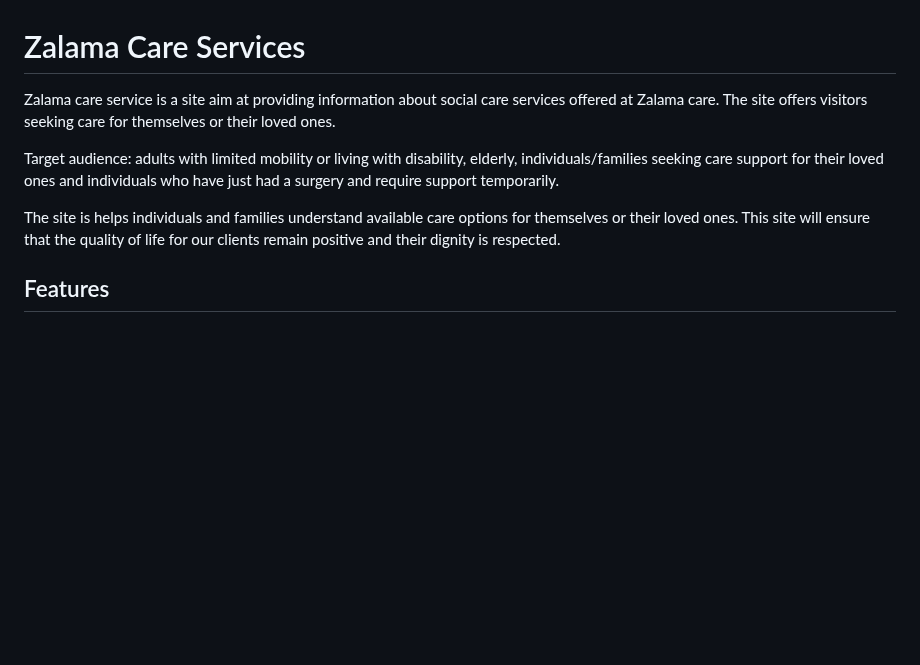
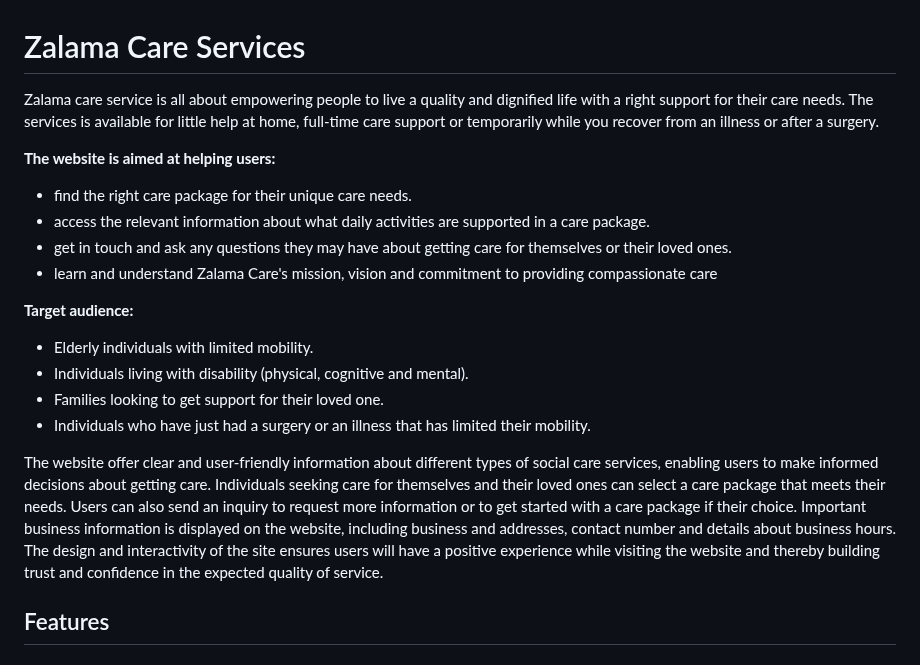
Before and after one commit to tumelo-maja/delicate-care, a Markdown page: README.md, the part around the change. Drawn GitHub-style; blank space fills up the shorter version.

Commit message:
Revise project summary

```diff
--- a/README.md
+++ b/README.md
@@ -1,10 +1,20 @@
 # Zalama Care Services
 
-Zalama care service is a site aim at providing information about social care services offered at Zalama care. The site offers visitors seeking care for themselves or their loved ones.
+Zalama care service is all about empowering people to live a quality and dignified life with a right support for their care needs. The services is available for little help at home, full-time care support or temporarily while you recover from an illness or after a surgery.
 
-Target audience: adults with limited mobility or living with disability, elderly, individuals/families seeking care support for their loved ones and individuals who have just had a surgery and require support temporarily.
+**The website is aimed at helping users:**
+ - find the right care package for their unique care needs.
+ - access the relevant information about what daily activities are supported in a care package.
+ - get in touch and ask any questions they may have about getting care for themselves or their loved ones.
+ - learn and understand Zalama Care's mission, vision and commitment to providing compassionate care
 
-The site is helps individuals and families understand available care options for themselves or their loved ones. This site will ensure that the quality of life for our clients remain positive and their dignity is respected.
+**Target audience:**
+- Elderly individuals with limited mobility.
+- Individuals living with disability (physical, cognitive and mental).
+- Families looking to get support for their loved one.
+- Individuals who have just had a surgery or an illness that has limited their mobility.
+
+The website offer clear and user-friendly information about different types of social care services, enabling users to make informed decisions about getting care. Individuals seeking care for themselves and their loved ones can select a care package that meets their needs. Users can also send an inquiry to request more information or to get started with a care package if their choice. Important business information is displayed on the website, including business and addresses, contact number and details about business hours. The design and interactivity of the site ensures users will have a positive experience while visiting the website and thereby building trust and confidence in the expected quality of service.
 
 ## Features
 
```
